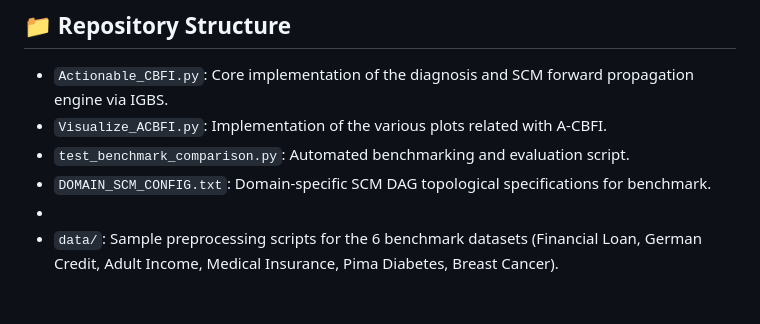
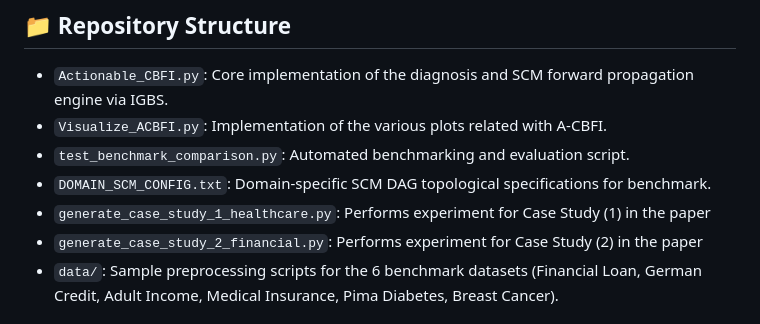
Before and after one commit to dkumango/actionable_CBFI, a Markdown page: README.md, the part around the change. GitHub-like rendering.

Commit message:
Add case study generation scripts to README
Added scripts for generating case studies in healthcare and financial domains.

```diff
--- a/README.md
+++ b/README.md
@@ -86,7 +86,8 @@ python test_benchmark_comparison.py --dataset financial_loan --model xgboost
 * `Visualize_ACBFI.py`: Implementation of the various plots related with A-CBFI.
 * `test_benchmark_comparison.py`: Automated benchmarking and evaluation script.
 * `DOMAIN_SCM_CONFIG.txt`: Domain-specific SCM DAG topological specifications for benchmark.
-*
+* `generate_case_study_1_healthcare.py`: Performs experiment for Case Study (1) in the paper
+* `generate_case_study_2_financial.py`: Performs experiment for Case Study (2) in the paper
 * `data/`: Sample preprocessing scripts for the 6 benchmark datasets (Financial Loan, German Credit, Adult Income, Medical Insurance, Pima Diabetes, Breast Cancer).
 
 ## 📝 Citation
```
